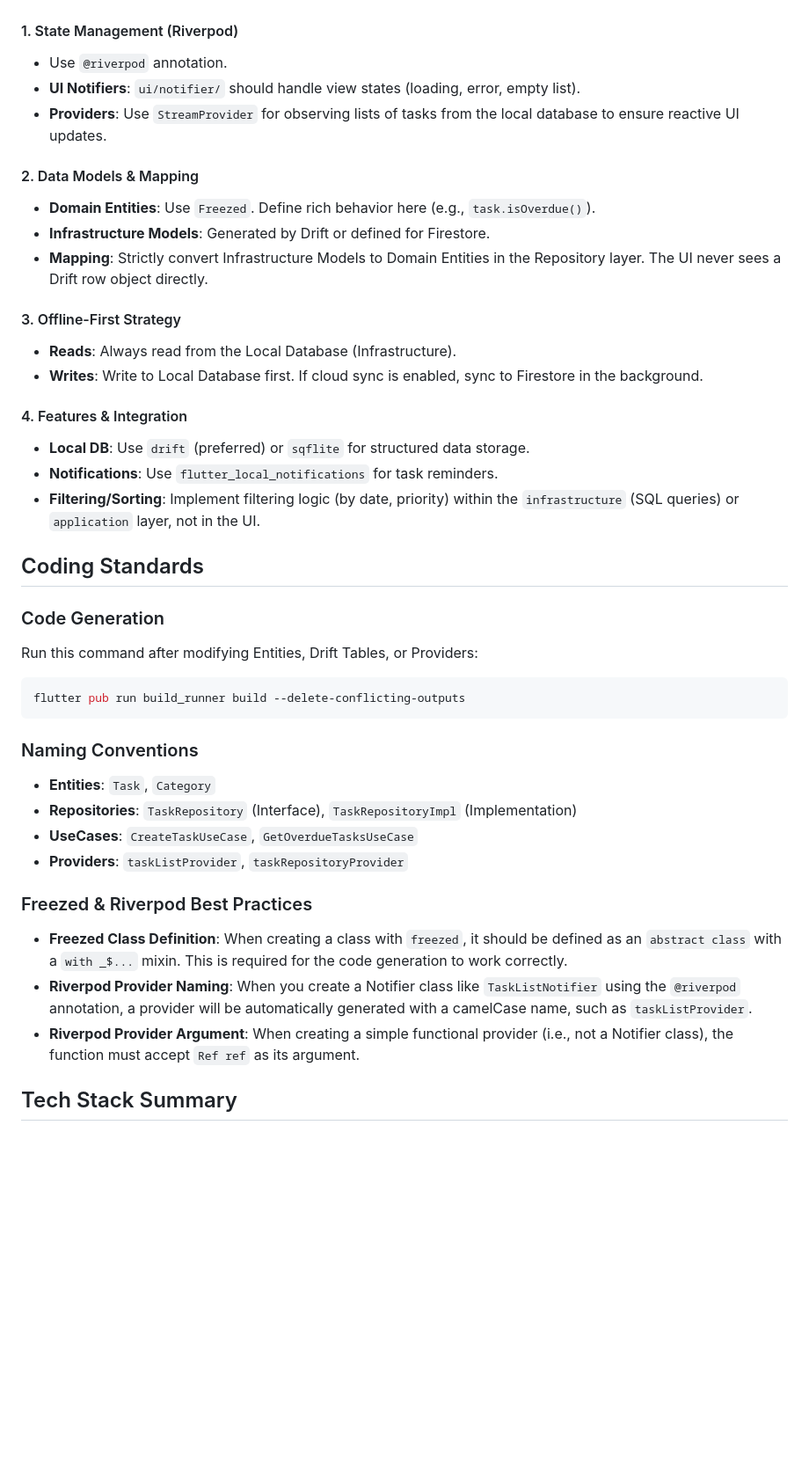
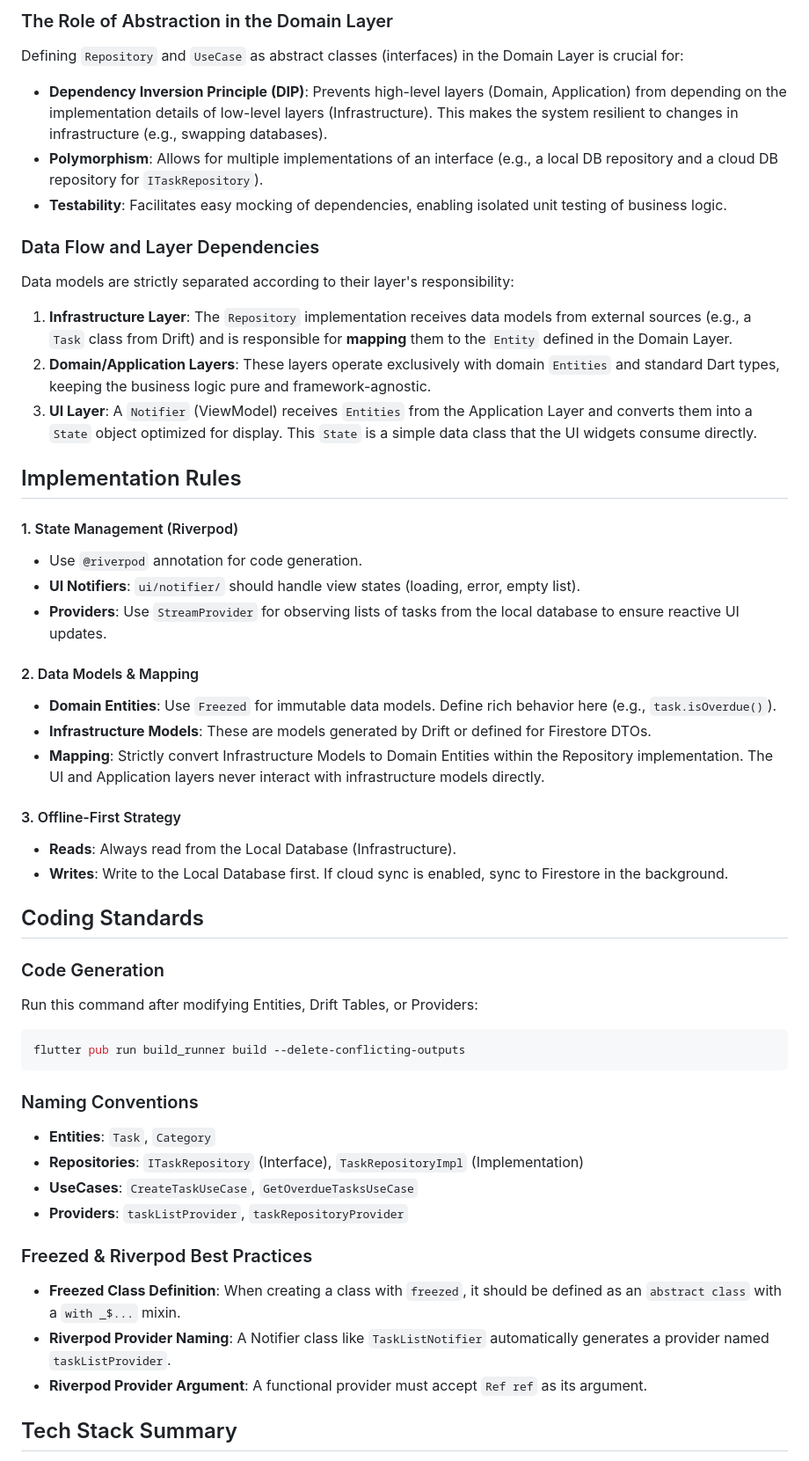
Before and after one commit to HarumaIto/flutter_clean_architecture_todo, a Markdown page: GEMINI.md, the part around the change printed below. Shown: that part at 88% size. Rendered like a GitHub page; blank space fills up the shorter version.

```diff
--- a/GEMINI.md
+++ b/GEMINI.md
@@ -53,26 +95,35 @@ lib/
+### The Role of Abstraction in the Domain Layer
+
+Defining `Repository` and `UseCase` as abstract classes (interfaces) in the Domain Layer is crucial for:
+-   **Dependency Inversion Principle (DIP)**: Prevents high-level layers (Domain, Application) from depending on the implementation details of low-level layers (Infrastructure). This makes the system resilient to changes in infrastructure (e.g., swapping databases).
+-   **Polymorphism**: Allows for multiple implementations of an interface (e.g., a local DB repository and a cloud DB repository for `ITaskRepository`).
+-   **Testability**: Facilitates easy mocking of dependencies, enabling isolated unit testing of business logic.
+
+### Data Flow and Layer Dependencies
+
+Data models are strictly separated according to their layer's responsibility:
+1.  **Infrastructure Layer**: The `Repository` implementation receives data models from external sources (e.g., a `Task` class from Drift) and is responsible for **mapping** them to the `Entity` defined in the Domain Layer.
+2.  **Domain/Application Layers**: These layers operate exclusively with domain `Entities` and standard Dart types, keeping the business logic pure and framework-agnostic.
+3.  **UI Layer**: A `Notifier` (ViewModel) receives `Entities` from the Application Layer and converts them into a `State` object optimized for display. This `State` is a simple data class that the UI widgets consume directly.
+
+## Implementation Rules
 
 #### 1\. State Management (Riverpod)
 
-  - Use `@riverpod` annotation.
+  - Use `@riverpod` annotation for code generation.
   - **UI Notifiers**: `ui/notifier/` should handle view states (loading, error, empty list).
   - **Providers**: Use `StreamProvider` for observing lists of tasks from the local database to ensure reactive UI updates.
 
 #### 2\. Data Models & Mapping
 
-  - **Domain Entities**: Use `Freezed`. Define rich behavior here (e.g., `task.isOverdue()`).
-  - **Infrastructure Models**: Generated by Drift or defined for Firestore.
-  - **Mapping**: Strictly convert Infrastructure Models to Domain Entities in the Repository layer. The UI never sees a Drift row object directly.
+  - **Domain Entities**: Use `Freezed` for immutable data models. Define rich behavior here (e.g., `task.isOverdue()`).
+  - **Infrastructure Models**: These are models generated by Drift or defined for Firestore DTOs.
+  - **Mapping**: Strictly convert Infrastructure Models to Domain Entities within the Repository implementation. The UI and Application layers never interact with infrastructure models directly.
 
 #### 3\. Offline-First Strategy
 
   - **Reads**: Always read from the Local Database (Infrastructure).
-  - **Writes**: Write to Local Database first. If cloud sync is enabled, sync to Firestore in the background.
-
-#### 4\. Features & Integration
-
-  - **Local DB**: Use `drift` (preferred) or `sqflite` for structured data storage.
-  - **Notifications**: Use `flutter_local_notifications` for task reminders.
-  - **Filtering/Sorting**: Implement filtering logic (by date, priority) within the `infrastructure` (SQL queries) or `application` layer, not in the UI.
+  - **Writes**: Write to the Local Database first. If cloud sync is enabled, sync to Firestore in the background.
 
 ## Coding Standards
 
@@ -87,15 +138,15 @@ flutter pub run build_runner build --delete-conflicting-outputs
 ### Naming Conventions
 
   - **Entities**: `Task`, `Category`
-  - **Repositories**: `TaskRepository` (Interface), `TaskRepositoryImpl` (Implementation)
+  - **Repositories**: `ITaskRepository` (Interface), `TaskRepositoryImpl` (Implementation)
   - **UseCases**: `CreateTaskUseCase`, `GetOverdueTasksUseCase`
   - **Providers**: `taskListProvider`, `taskRepositoryProvider`
 
 ### Freezed & Riverpod Best Practices
 
-  - **Freezed Class Definition**: When creating a class with `freezed`, it should be defined as an `abstract class` with a `with _$...` mixin. This is required for the code generation to work correctly.
-  - **Riverpod Provider Naming**: When you create a Notifier class like `TaskListNotifier` using the `@riverpod` annotation, a provider will be automatically generated with a camelCase name, such as `taskListProvider`.
-  - **Riverpod Provider Argument**: When creating a simple functional provider (i.e., not a Notifier class), the function must accept `Ref ref` as its argument.
+  - **Freezed Class Definition**: When creating a class with `freezed`, it should be defined as an `abstract class` with a `with _$...` mixin.
+  - **Riverpod Provider Naming**: A Notifier class like `TaskListNotifier` automatically generates a provider named `taskListProvider`.
+  - **Riverpod Provider Argument**: A functional provider must accept `Ref ref` as its argument.
 
 ## Tech Stack Summary
 
```
Also changed, not shown: other parts of GEMINI.md (+105 -41 lines).
